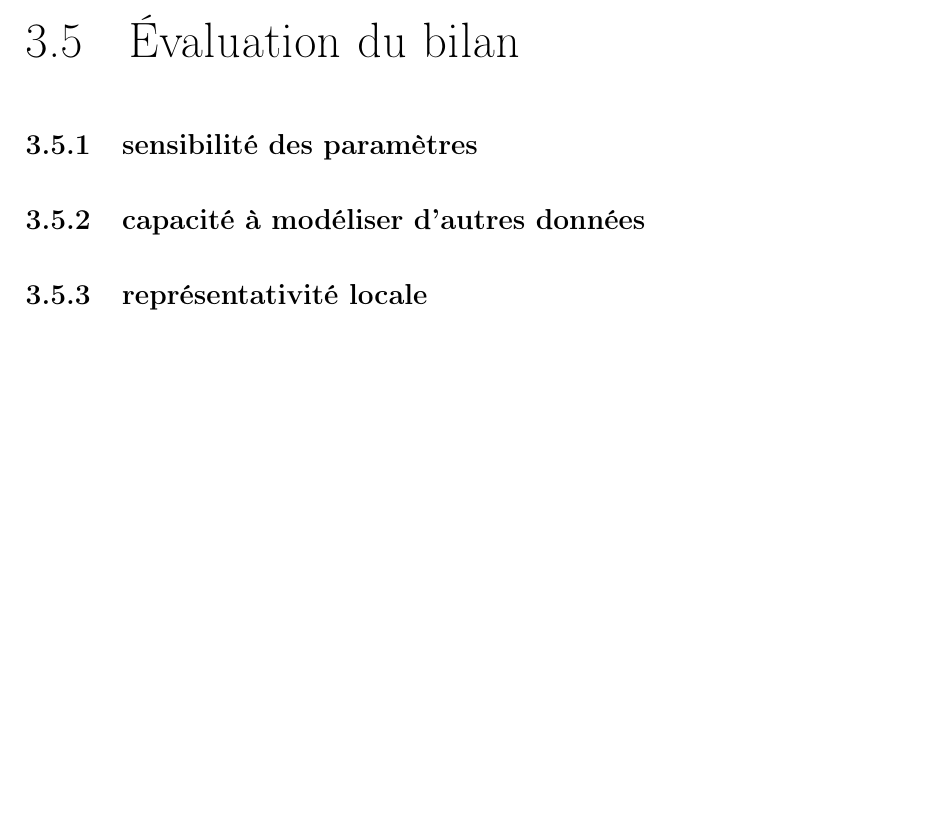
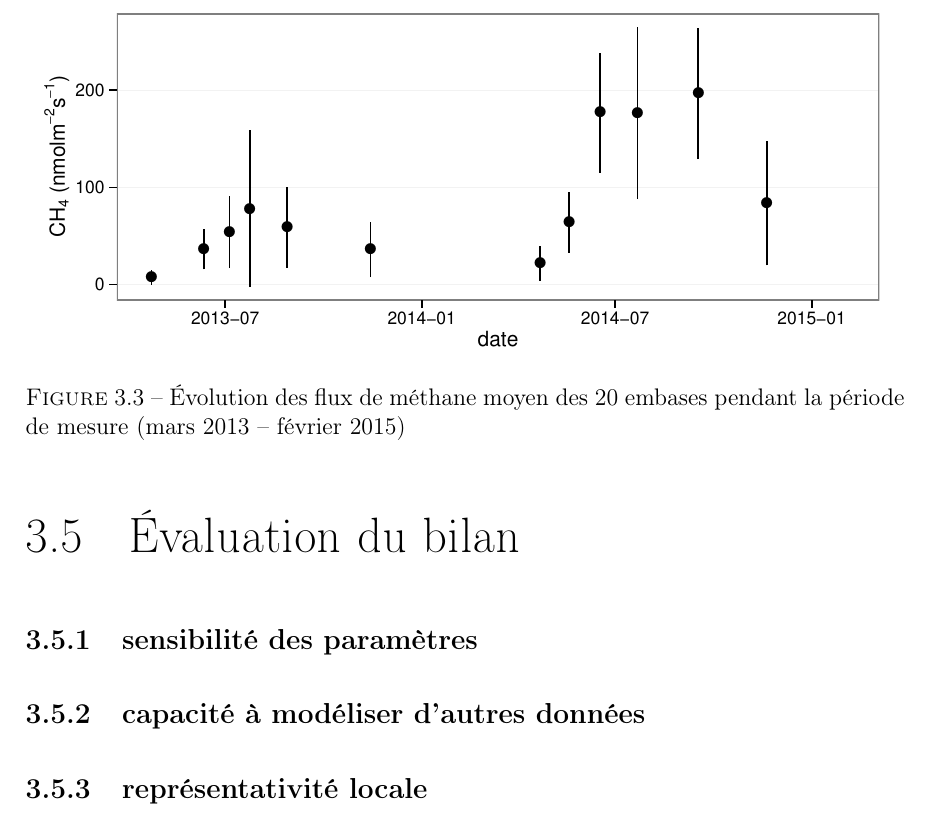
Before and after one commit to dangelob/manuscript, a LaTeX thesis (phdthesis.tex, which reads content/chapitre3.tex): part of page 49 of 63, cut at the place of the change, the shorter picture padded with empty space. The pictures show the PDF file phdthesis.pdf that the author committed with the source.

Commit message:
modif figures CO2, ajout fig methane chap3 vis

```diff
--- a/content/chapitre3.tex
+++ b/content/chapitre3.tex
@@ -112,6 +112,14 @@ En moyenne l'ENE est de \SI{2.85(305)}{\uml} en 2013 et de \SI{2.93(277)}{\uml}
 %\end{figure}
 
 \subsection{Le \chh}
+
+\begin{figure}
+\centering
+\includegraphics[width=\textwidth]{chap3/CH4_evolution_avg}
+\caption{Évolution des flux de méthane moyen des 20 embases pendant la période de mesure (mars 2013 -- février 2015)}
+\label{fig:CH4_evolution_avg}
+\end{figure}
+
 \subsection{Le Carbone Organique Dissous (COD)}
 
 \section{Le bilan de carbone}
```
Also changed, not shown: images/chap3/CH4_evolution_avg.pdf (added), images/chap3/ER_evolution_avg.pdf, images/chap3/GPP_evolution_avg.pdf, images/chap3/NEE_evolution_avg.pdf, phdthesis.pdf, content/chapitre3.tex (6 more changed lines).
